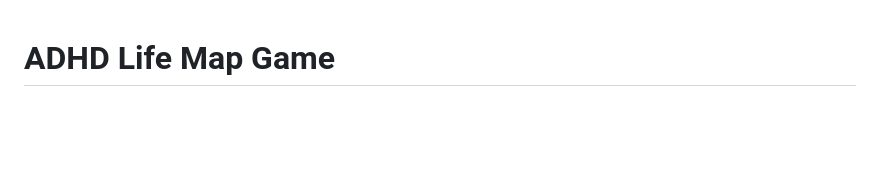
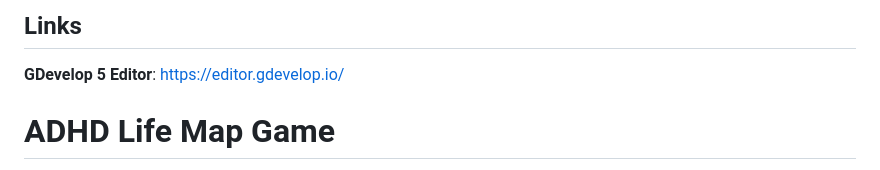
Before and after one commit to lozturner/adhd-life-map-game, a Markdown page: README.md, the part around the change. GitHub-like rendering; blank space fills up the shorter version.

Commit message:
Add GDevelop 5 editor URL to README

```diff
--- a/README.md
+++ b/README.md
@@ -1,3 +1,7 @@
+## Links
+
+**GDevelop 5 Editor**: https://editor.gdevelop.io/
+
 # ADHD Life Map Game
 
 **Interactive life-navigation tool using Google Maps interface metaphor for ADHD users. Built with GDevelop web engine.**
```
